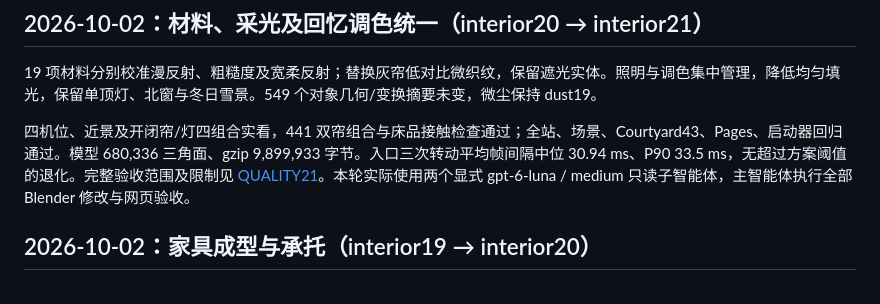
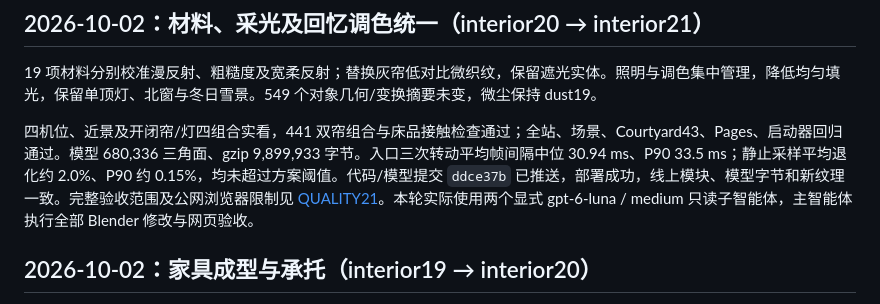
Before and after one commit to LeonZ03/BeiPiao, a Markdown page: rooms/Courtyard43/HISTORY.md, the part around the change. Drawn GitHub-style.

Commit message:
Record verified Courtyard43 quality21 production deployment

```diff
--- a/rooms/Courtyard43/HISTORY.md
+++ b/rooms/Courtyard43/HISTORY.md
@@ -4,7 +4,7 @@
 
 19 项材料分别校准漫反射、粗糙度及宽柔反射；替换灰帘低对比微织纹，保留遮光实体。照明与调色集中管理，降低均匀填光，保留单顶灯、北窗与冬日雪景。549 个对象几何/变换摘要未变，微尘保持 dust19。
 
-四机位、近景及开闭帘/灯四组合实看，441 双帘组合与床品接触检查通过；全站、场景、Courtyard43、Pages、启动器回归通过。模型 680,336 三角面、gzip 9,899,933 字节。入口三次转动平均帧间隔中位 30.94 ms、P90 33.5 ms，无超过方案阈值的退化。完整验收范围及限制见 [QUALITY21](docs/QUALITY21.md)。本轮实际使用两个显式 gpt-6-luna / medium 只读子智能体，主智能体执行全部 Blender 修改与网页验收。
+四机位、近景及开闭帘/灯四组合实看，441 双帘组合与床品接触检查通过；全站、场景、Courtyard43、Pages、启动器回归通过。模型 680,336 三角面、gzip 9,899,933 字节。入口三次转动平均帧间隔中位 30.94 ms、P90 33.5 ms；静止采样平均退化约 2.0%、P90 约 0.15%，均未超过方案阈值。代码/模型提交 `ddce37b` 已推送，部署成功，线上模块、模型字节和新纹理一致。完整验收范围及公网浏览器限制见 [QUALITY21](docs/QUALITY21.md)。本轮实际使用两个显式 gpt-6-luna / medium 只读子智能体，主智能体执行全部 Blender 修改与网页验收。
 
 ## 2026-10-02：家具成型与承托（interior19 → interior20）
 
```
Also changed, not shown: 1 other file.
